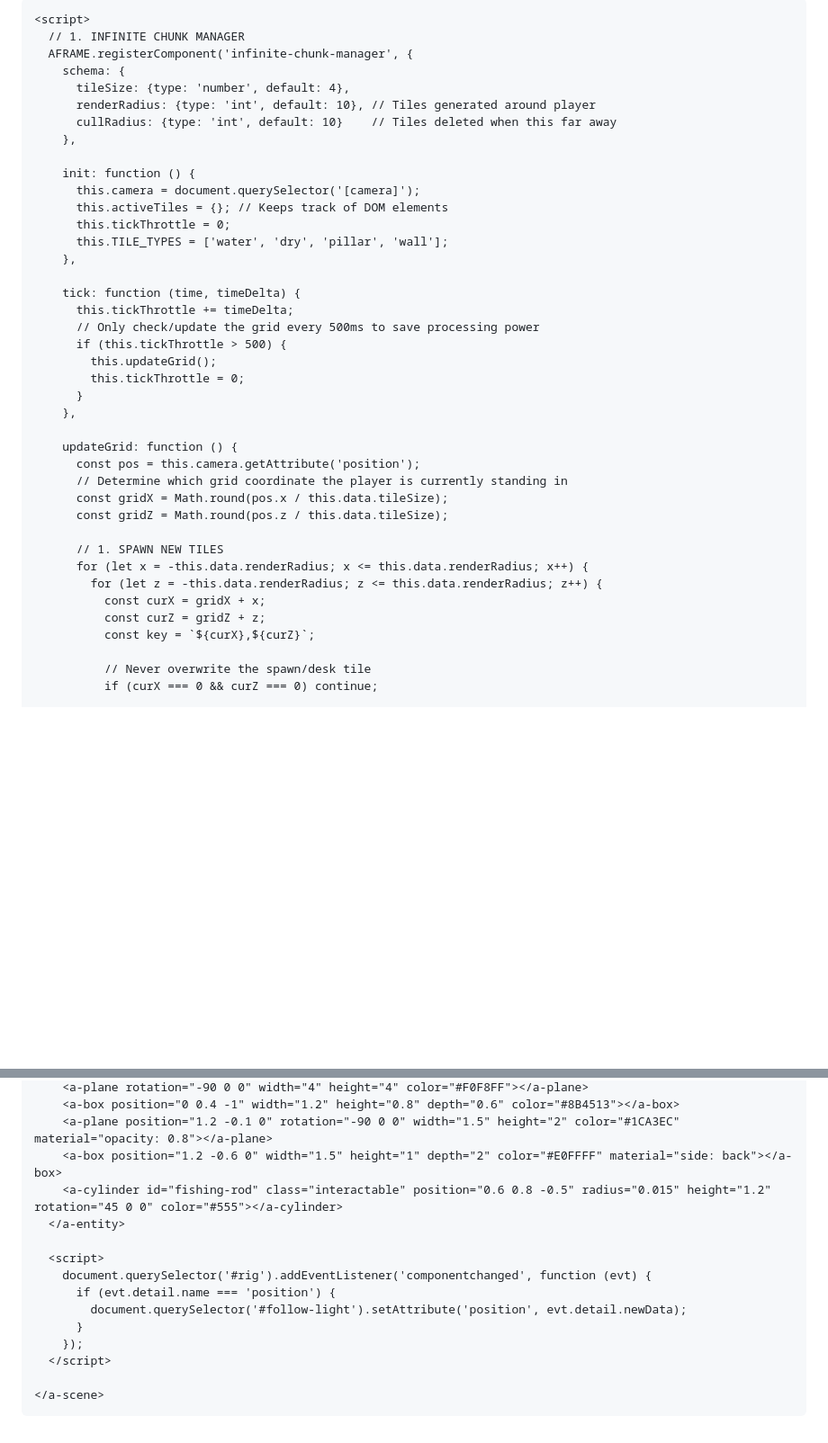
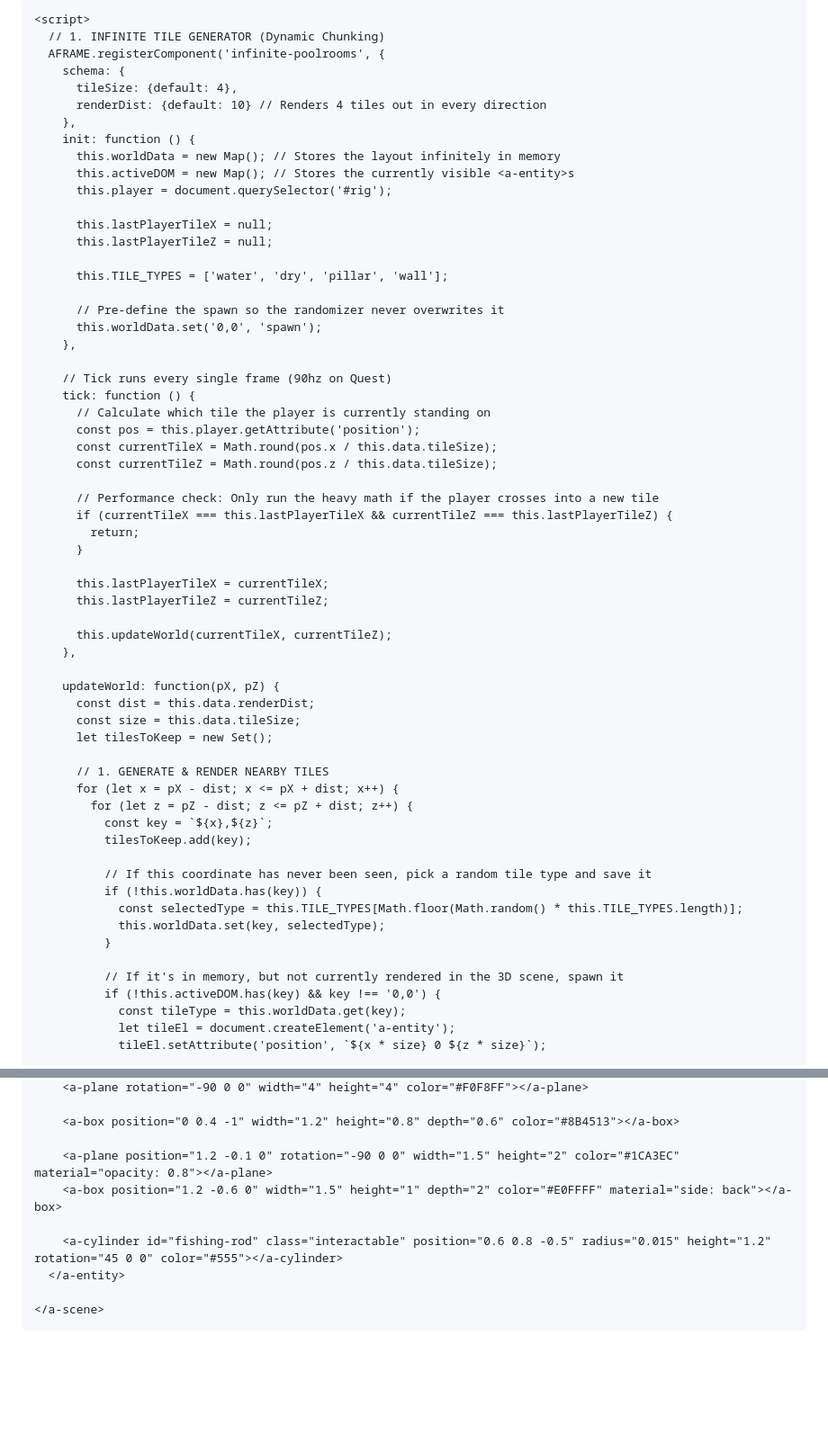
Before and after one commit to CervidSunset/CervidSunset.github.io, a Markdown page: README.md, 2 parts joined by grey strips. Shown at 90% size. Rendered like a GitHub page; blank space fills up the shorter version.

```diff
--- a/README.md
+++ b/README.md
@@ -2,48 +2,69 @@
 <html>
   <head>
     <meta charset="utf-8">
-    <title>Liminal Poolrooms Fishing - Infinite</title>
+    <title>Liminal Poolrooms Fishing</title>
     <script src="https://aframe.io/releases/1.4.2/aframe.min.js"></script>
     <script src="https://cdn.jsdelivr.net/gh/c-frame/aframe-extras@7.2.0/dist/aframe-extras.min.js"></script>
 
     <script>
-      // 1. INFINITE CHUNK MANAGER
-      AFRAME.registerComponent('infinite-chunk-manager', {
+      // 1. INFINITE TILE GENERATOR (Dynamic Chunking)
+      AFRAME.registerComponent('infinite-poolrooms', {
         schema: {
-          tileSize: {type: 'number', default: 4},
-          renderRadius: {type: 'int', default: 10}, // Tiles generated around player
-          cullRadius: {type: 'int', default: 10}    // Tiles deleted when this far away
+          tileSize: {default: 4},
+          renderDist: {default: 10} // Renders 4 tiles out in every direction
+        },
+        init: function () {
+          this.worldData = new Map(); // Stores the layout infinitely in memory
+          this.activeDOM = new Map(); // Stores the currently visible <a-entity>s
+          this.player = document.querySelector('#rig');
+
+          this.lastPlayerTileX = null;
+          this.lastPlayerTileZ = null;
+
+          this.TILE_TYPES = ['water', 'dry', 'pillar', 'wall'];
+
+          // Pre-define the spawn so the randomizer never overwrites it
+          this.worldData.set('0,0', 'spawn');
         },
 
-        init: function () {
-          this.camera = document.querySelector('[camera]');
-          this.activeTiles = {}; // Keeps track of DOM elements
-          this.tickThrottle = 0;
-          this.TILE_TYPES = ['water', 'dry', 'pillar', 'wall'];
+        // Tick runs every single frame (90hz on Quest)
+        tick: function () {
+          // Calculate which tile the player is currently standing on
+          const pos = this.player.getAttribute('position');
+          const currentTileX = Math.round(pos.x / this.data.tileSize);
+          const currentTileZ = Math.round(pos.z / this.data.tileSize);
+
+          // Performance check: Only run the heavy math if the player crosses into a new tile
+          if (currentTileX === this.lastPlayerTileX && currentTileZ === this.lastPlayerTileZ) {
+            return;
+          }
+
+          this.lastPlayerTileX = currentTileX;
+          this.lastPlayerTileZ = currentTileZ;
+
+          this.updateWorld(currentTileX, currentTileZ);
         },
 
-        tick: function (time, timeDelta) {
-          this.tickThrottle += timeDelta;
-          // Only check/update the grid every 500ms to save processing power
-          if (this.tickThrottle > 500) {
-            this.updateGrid();
-            this.tickThrottle = 0;
-          }
-        },
+        updateWorld: function(pX, pZ) {
+          const dist = this.data.renderDist;
+          const size = this.data.tileSize;
+          let tilesToKeep = new Set();
 
-        updateGrid: function () {
-          const pos = this.camera.getAttribute('position');
-          // Determine which grid coordinate the player is currently standing in
-          const gridX = Math.round(pos.x / this.data.tileSize);
-          const gridZ = Math.round(pos.z / this.data.tileSize);
+          // 1. GENERATE & RENDER NEARBY TILES
+          for (let x = pX - dist; x <= pX + dist; x++) {
+            for (let z = pZ - dist; z <= pZ + dist; z++) {
+              const key = `${x},${z}`;
+              tilesToKeep.add(key);
 
-          // 1. SPAWN NEW TILES
-          for (let x = -this.data.renderRadius; x <= this.data.renderRadius; x++) {
-            for (let z = -this.data.renderRadius; z <= this.data.renderRadius; z++) {
-              const curX = gridX + x;
-              const curZ = gridZ + z;
-              const key = `${curX},${curZ}`;
+              // If this coordinate has never been seen, pick a random tile type and save it
+              if (!this.worldData.has(key)) {
+                const selectedType = this.TILE_TYPES[Math.floor(Math.random() * this.TILE_TYPES.length)];
+                this.worldData.set(key, selectedType);
+              }
 
-              // Never overwrite the spawn/desk tile
-              if (curX === 0 && curZ === 0) continue;
+              // If it's in memory, but not currently rendered in the 3D scene, spawn it
+              if (!this.activeDOM.has(key) && key !== '0,0') {
+                const tileType = this.worldData.get(key);
+                let tileEl = document.createElement('a-entity');
+                tileEl.setAttribute('position', `${x * size} 0 ${z * size}`);
 
@@ -201,17 +209,12 @@
         <a-plane rotation="-90 0 0" width="4" height="4" color="#F0F8FF"></a-plane>
+
         <a-box position="0 0.4 -1" width="1.2" height="0.8" depth="0.6" color="#8B4513"></a-box>
+
         <a-plane position="1.2 -0.1 0" rotation="-90 0 0" width="1.5" height="2" color="#1CA3EC" material="opacity: 0.8"></a-plane>
         <a-box position="1.2 -0.6 0" width="1.5" height="1" depth="2" color="#E0FFFF" material="side: back"></a-box>
+
         <a-cylinder id="fishing-rod" class="interactable" position="0.6 0.8 -0.5" radius="0.015" height="1.2" rotation="45 0 0" color="#555"></a-cylinder>
       </a-entity>
-
-      <script>
-        document.querySelector('#rig').addEventListener('componentchanged', function (evt) {
-          if (evt.detail.name === 'position') {
-            document.querySelector('#follow-light').setAttribute('position', evt.detail.newData);
-          }
-        });
-      </script>
 
     </a-scene>
   </body>
```
Also changed, not shown: other parts of README.md (+39 -52 lines).
